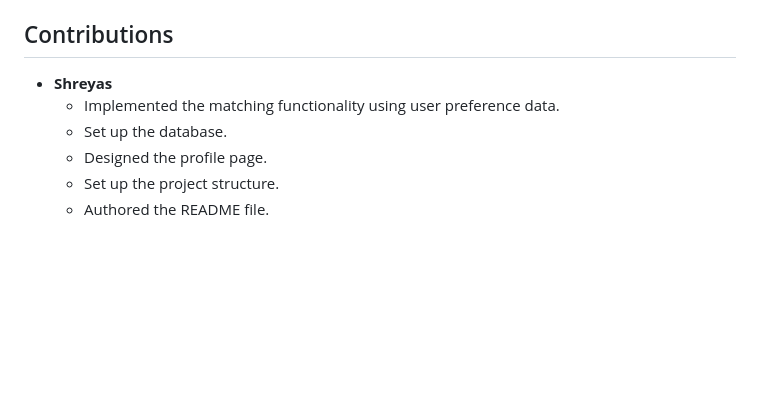
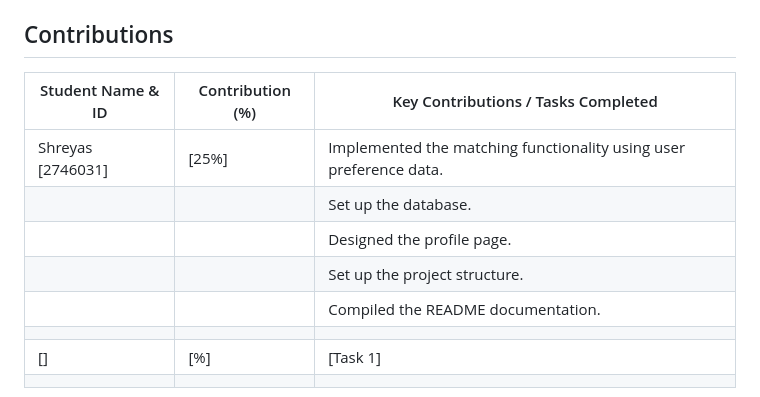
Before and after one commit to Group37-hub/StudyBuddy, a Markdown page: README.md, the part around the change. GitHub-like rendering; blank space fills up the shorter version.

```diff
--- a/README.md
+++ b/README.md
@@ -89,9 +89,13 @@ This project aims to combat academic isolation and improve access to study space
 
 ## Contributions
 
-*   **Shreyas**
-    *   Implemented the matching functionality using user preference data.
-    *   Set up the database.
-    *   Designed the profile page.
-    *   Set up the project structure.
-    *   Authored the README file.
+| Student Name & ID | Contribution (%) | Key Contributions / Tasks Completed                               |
+|-------------------|------------------|-------------------------------------------------------------------|
+| Shreyas [2746031] | [25%]            | Implemented the matching functionality using user preference data.|
+|                   |                  | Set up the database.                                              |
+|                   |                  | Designed the profile page.                                        |
+|                   |                  | Set up the project structure.                                     |
+|                   |                  | Compiled the README documentation.                                |
+|                   |                  |                                                                   |
+| []                | [%]              | [Task 1]                                                          |
+|                   |                  |                                                                   |
```
